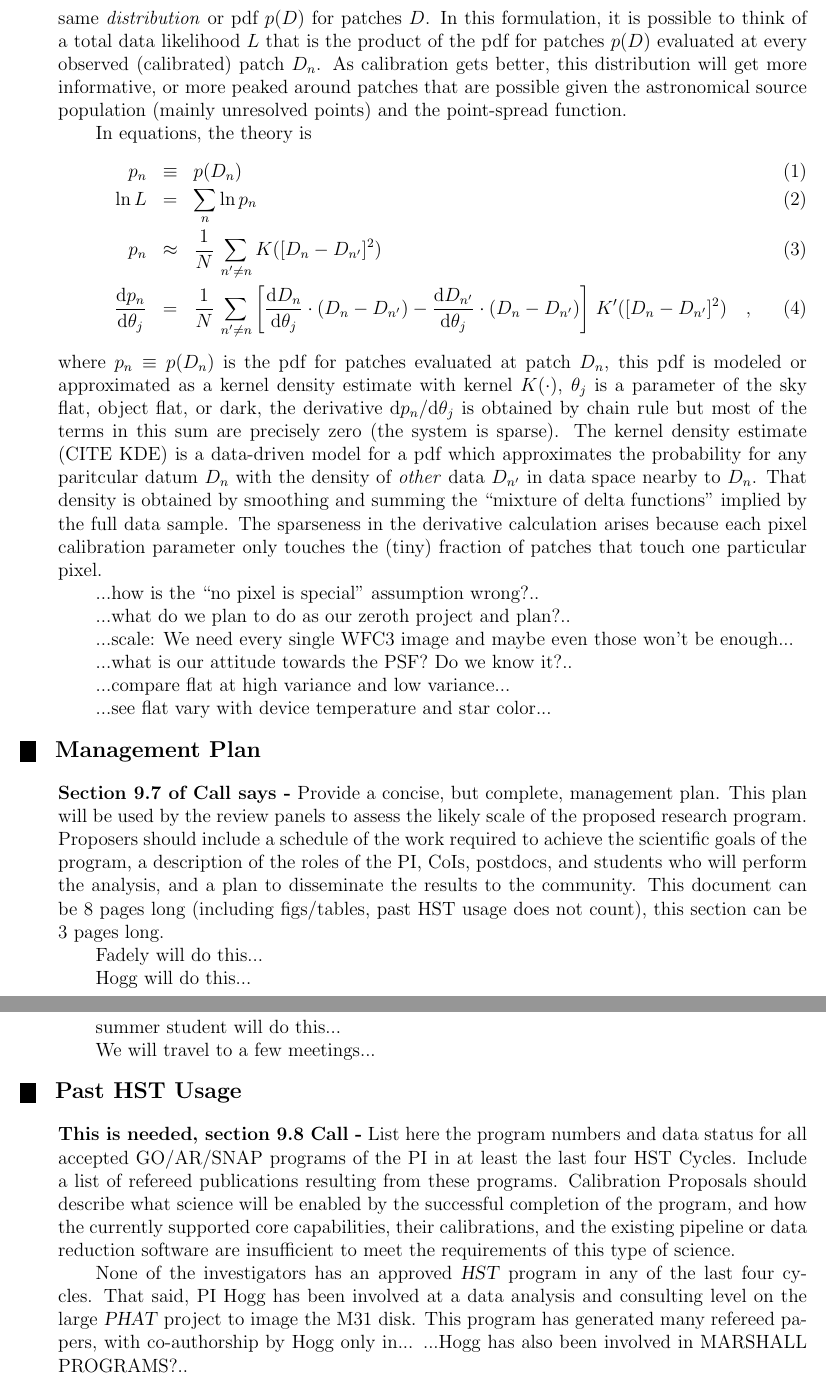
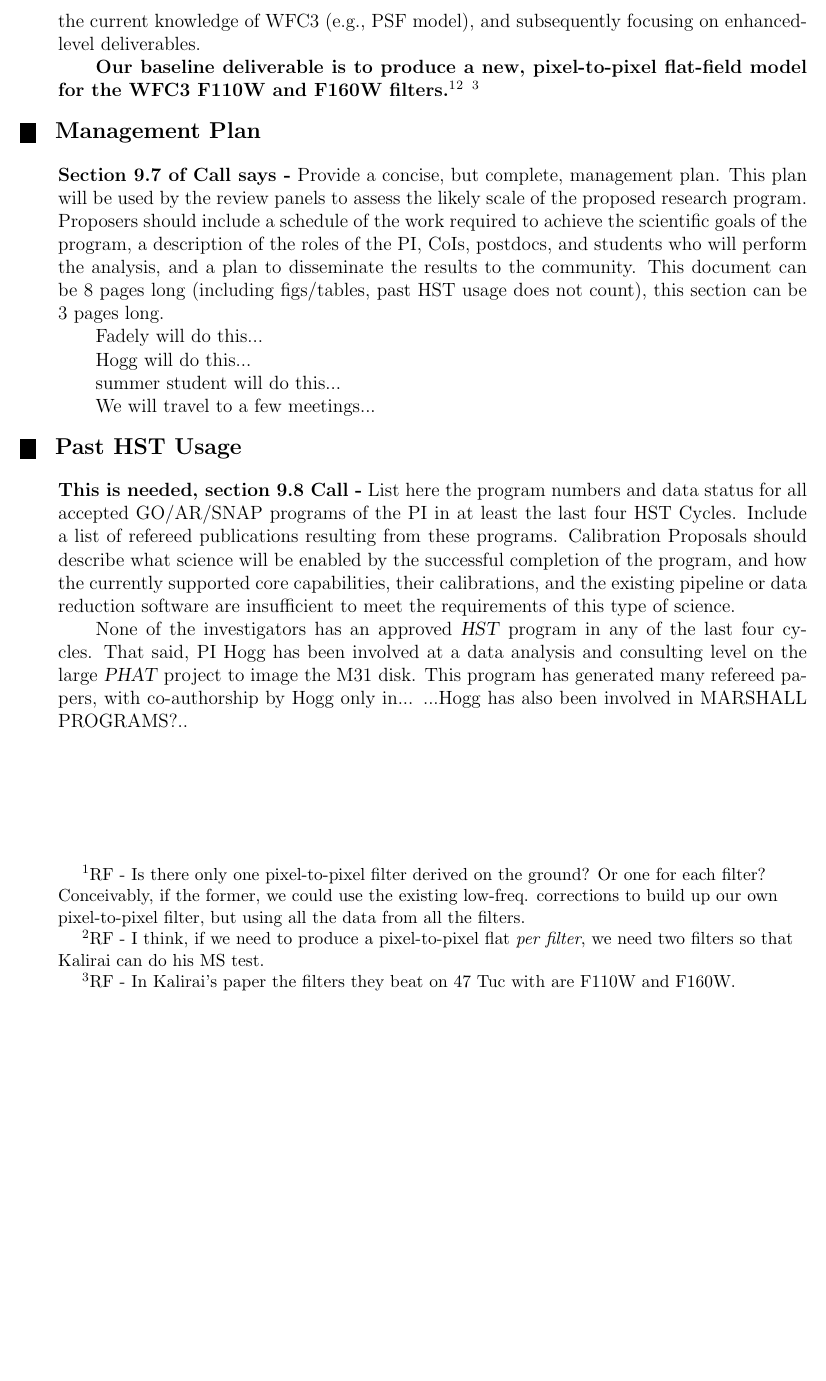
Before and after one commit to davidwhogg/BallPeenHammer, a LaTeX document (documents/proposal/phase1-AR.tex): two parts of pages 3 and 4 of 4 before the commit and part of page 3 of 3 after it, the two joined at a grey line, cut at the place of the change, the shorter picture padded with empty space. Compiled offline with pdfLaTeX.

Commit message:
building analysis section

```diff
--- a/documents/proposal/phase1-AR.tex
+++ b/documents/proposal/phase1-AR.tex
@@ -172 +177,4 @@ complement ongoing calib efforts?
+achievable a baseline project, taking advantage of much of the current
+knowledge of WFC3 (e.g., PSF model), and subsequently focusing on
+enhanced-level deliverables.
 
@@ -178,50 +181,14 @@ properly calibrated (in dark, sky flat, and object flat), every pixel
-$m$ produces the same \emph{distribution} or pdf $p(D)$ for patches
-$D$.  In this formulation, it is possible to think of a total data
-likelihood $L$ that is the product of the pdf for patches $p(D)$
-evaluated at every observed (calibrated) patch $D_n$.  As calibration
-gets better, this distribution will get more informative, or more
-peaked around patches that are possible given the astronomical source
-population (mainly unresolved points) and the point-spread function.
+\textbf{Our baseline deliverable is to produce a new, pixel-to-pixel
+  flat-field model for the WFC3 F110W and F160W filters.}\footnote{RF
+  - Is there only one pixel-to-pixel filter derived on the ground? Or
+  one for each filter?  Conceivably, if the former, we could use the existing
+  low-freq. corrections to build up our own pixel-to-pixel filter, but
+  using all the data from all the filters.}\footnote{RF - I think, if
+  we need to produce a pixel-to-pixel flat \emph{per filter}, we need
+  two filters so that Kalirai can do his MS test.} \footnote{RF - In
+  Kalirai's paper the filters they beat on 47 Tuc with are F110W and
+  F160W.}
 
-In equations, the theory is
-\begin{eqnarray}
-p_n &\equiv& p(D_n)
-\\
-\ln L &=& \sum_n \ln p_n
-\\
-p_n &\approx& \frac{1}{N}\,\sum_{n'\neq n} K([D_n - D_{n'}]^2)
-\\
-\frac{\dd p_n}{\dd \theta_j} &=& \frac{1}{N}\,\sum_{n'\neq n} \left[
-  \frac{\dd D_n}{\dd \theta_j}\cdot(D_n - D_{n'})
- -\frac{\dd D_{n'}}{\dd \theta_j}\cdot(D_n - D_{n'})
-  \right]\,K'([D_n - D_{n'}]^2)
-\quad ,
-\end{eqnarray}
-where $p_n \equiv p(D_n)$ is the pdf for patches evaluated at patch
-$D_n$, this pdf is modeled or approximated as a kernel density
-estimate with kernel $K(\cdot)$, $\theta_j$ is a parameter of the sky
-flat, object flat, or dark, the derivative $\dd p_n / \dd \theta_j$ is
-obtained by chain rule but most of the terms in this sum are precisely
-zero (the system is sparse).  The kernel density estimate (CITE KDE)
-is a data-driven model for a pdf which approximates the probability
-for any paritcular datum $D_n$ with the density of \emph{other} data
-$D_{n'}$ in data space nearby to $D_n$.  That density is obtained by
-smoothing and summing the ``mixture of delta functions'' implied by
-the full data sample.  The sparseness in the derivative calculation
-arises because each pixel calibration parameter only touches the
-(tiny) fraction of patches that touch one particular pixel.
-
-...how is the ``no pixel is special'' assumption wrong?..
-
-...what do we plan to do as our zeroth project and plan?..
-
-...scale:  We need every single WFC3 image and maybe even those won't be enough...
-
-...what is our attitude towards the PSF?  Do we know it?..
-
-...compare flat at high variance and low variance...
-
-...see flat vary with device temperature and star color...
 
 %   3. MANAGEMENT PLAN
 %       (see Section 9.7 of the Call for Proposals)
```
Also changed, not shown: documents/proposal/phase1-AR.tex (12 more changed lines).
